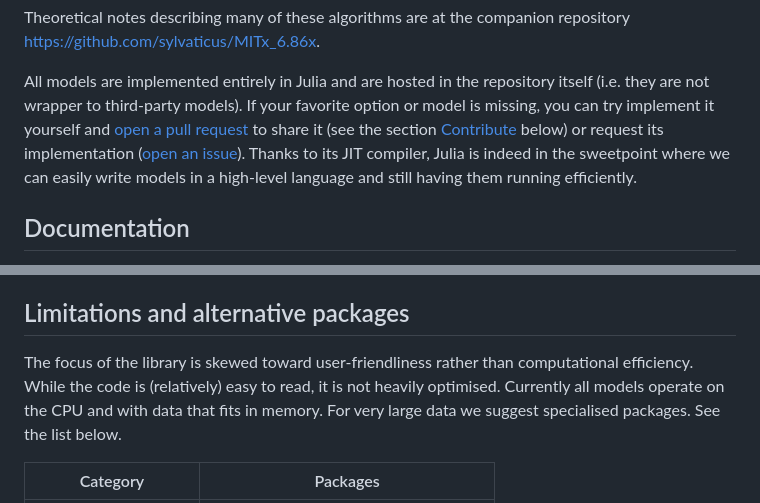
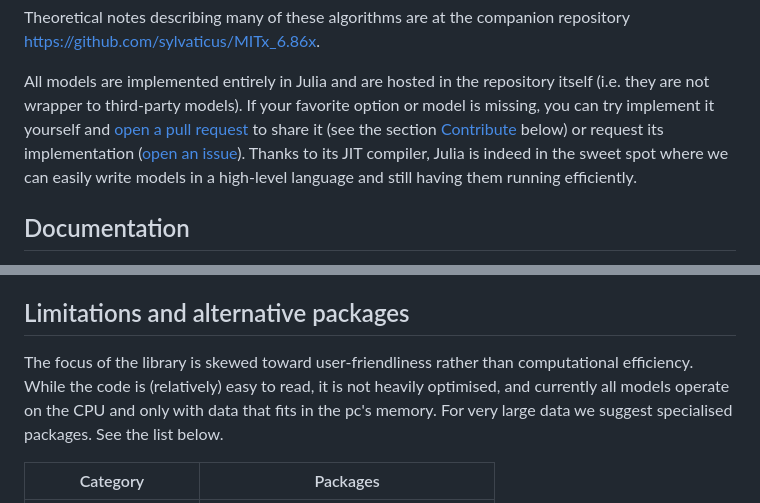
Before and after one commit to sylvaticus/BetaML.jl, a Markdown page: README.md, 2 parts joined by grey strips. Rendered like a GitHub page.

Commit message:
Documentation index.md and Readme.md

```diff
--- a/README.md
+++ b/README.md
@@ -45,7 +45,7 @@ Currently the following models are available:
 Theoretical notes describing many of these algorithms are at the companion repository https://github.com/sylvaticus/MITx_6.86x.
 
 All models are implemented entirely in Julia and are hosted in the repository itself (i.e. they are not wrapper to third-party models).
-If your favorite option or model is missing, you can try implement it yourself and [open a pull request](https://github.com/sylvaticus/BetaML.jl/pulls) to share it (see the section [Contribute](#contribute) below) or request its implementation ([open an issue](https://github.com/sylvaticus/BetaML.jl/issues)). Thanks to its JIT compiler, Julia is indeed in the sweetpoint where we can easily write models in a high-level language and still having them running efficiently.
+If your favorite option or model is missing, you can try implement it yourself and [open a pull request](https://github.com/sylvaticus/BetaML.jl/pulls) to share it (see the section [Contribute](#contribute) below) or request its implementation ([open an issue](https://github.com/sylvaticus/BetaML.jl/issues)). Thanks to its JIT compiler, Julia is indeed in the sweet spot where we can easily write models in a high-level language and still having them running efficiently.
 
 ## Documentation
 
@@ -152,8 +152,7 @@ Further examples, with more models and more advanced techniques in order to impr
 
 ## Limitations and alternative packages
 
-The focus of the library is skewed toward user-friendliness rather than computational efficiency. While the code is (relatively) easy to read, it is not heavily optimised.
-Currently all models operate on the CPU and with data that fits in memory.
+The focus of the library is skewed toward user-friendliness rather than computational efficiency. While the code is (relatively) easy to read, it is not heavily optimised, and currently all models operate on the CPU and only with data that fits in the pc's memory.
 For very large data we suggest specialised packages. See the list below.
 
 Category         | Packages
```
Also changed, not shown: other parts of README.md (+2 -2 lines), docs/src/Api_v2_user.md (+0 -32 lines), docs/src/index.md (+147 -85 lines), docs/src/assets/mpg_EstVsObs.png (added), docs/src/assets/sepal_confusionMatrix.png (added), docs/src/assets/sepal_errorsPerEpoch.png (added).
